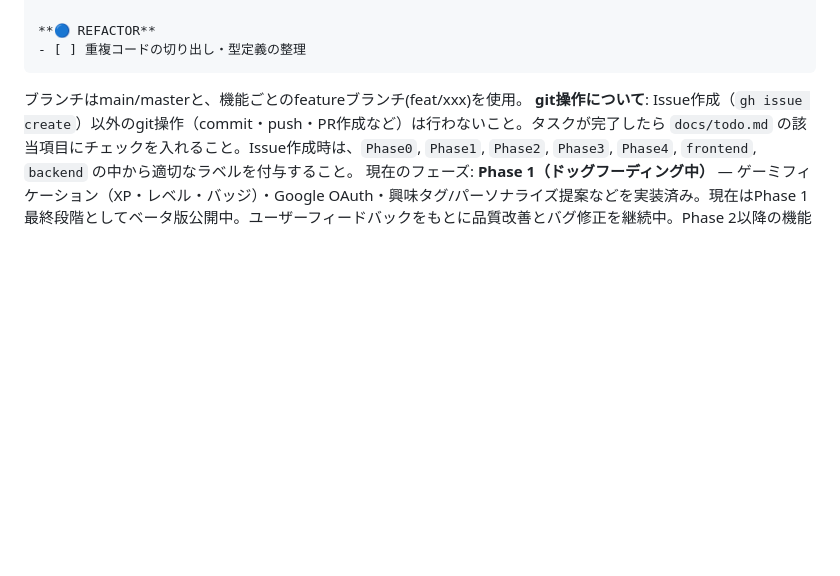
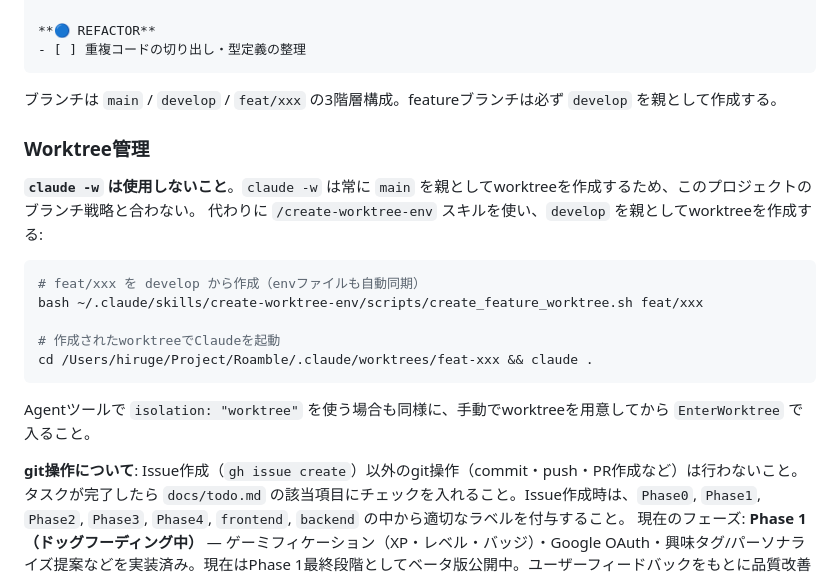
Before and after one commit to Hiru-ge/Co-fitting, a Markdown page: CLAUDE.md, the part around the change. Rendered like a GitHub page; blank space fills up the shorter version.

Commit message:
[update] GitWorktrees用の設定を更新

````diff
--- a/CLAUDE.md
+++ b/CLAUDE.md
@@ -46,7 +46,23 @@ TDDで実装するタスクは `docs/todo.md` に以下の形式で記載する
 **🔵 REFACTOR**
 - [ ] 重複コードの切り出し・型定義の整理
 ```
-ブランチはmain/masterと、機能ごとのfeatureブランチ(feat/xxx)を使用。
+ブランチは `main` / `develop` / `feat/xxx` の3階層構成。featureブランチは必ず `develop` を親として作成する。
+
+### Worktree管理
+
+**`claude -w` は使用しないこと**。`claude -w` は常に `main` を親としてworktreeを作成するため、このプロジェクトのブランチ戦略と合わない。
+代わりに `/create-worktree-env` スキルを使い、`develop` を親としてworktreeを作成する:
+
+```bash
+# feat/xxx を develop から作成（envファイルも自動同期）
+bash ~/.claude/skills/create-worktree-env/scripts/create_feature_worktree.sh feat/xxx
+
+# 作成されたworktreeでClaudeを起動
+cd /Users/hiruge/Project/Roamble/.claude/worktrees/feat-xxx && claude .
+```
+
+Agentツールで `isolation: "worktree"` を使う場合も同様に、手動でworktreeを用意してから `EnterWorktree` で入ること。
+
 **git操作について**: Issue作成（`gh issue create`）以外のgit操作（commit・push・PR作成など）は行わないこと。タスクが完了したら `docs/todo.md` の該当項目にチェックを入れること。Issue作成時は、`Phase0`, `Phase1`, `Phase2`, `Phase3`, `Phase4`, `frontend`, `backend` の中から適切なラベルを付与すること。
 現在のフェーズ: **Phase 1（ドッグフーディング中）** — ゲーミフィケーション（XP・レベル・バッジ）・Google OAuth・興味タグ/パーソナライズ提案などを実装済み。現在はPhase 1最終段階としてベータ版公開中。ユーザーフィードバックをもとに品質改善とバグ修正を継続中。Phase 2以降の機能（Gemini API連携、リマインダー、ソーシャル機能など）は一切実装せず、Phase 1の完成度向上に集中すること。
 
````
